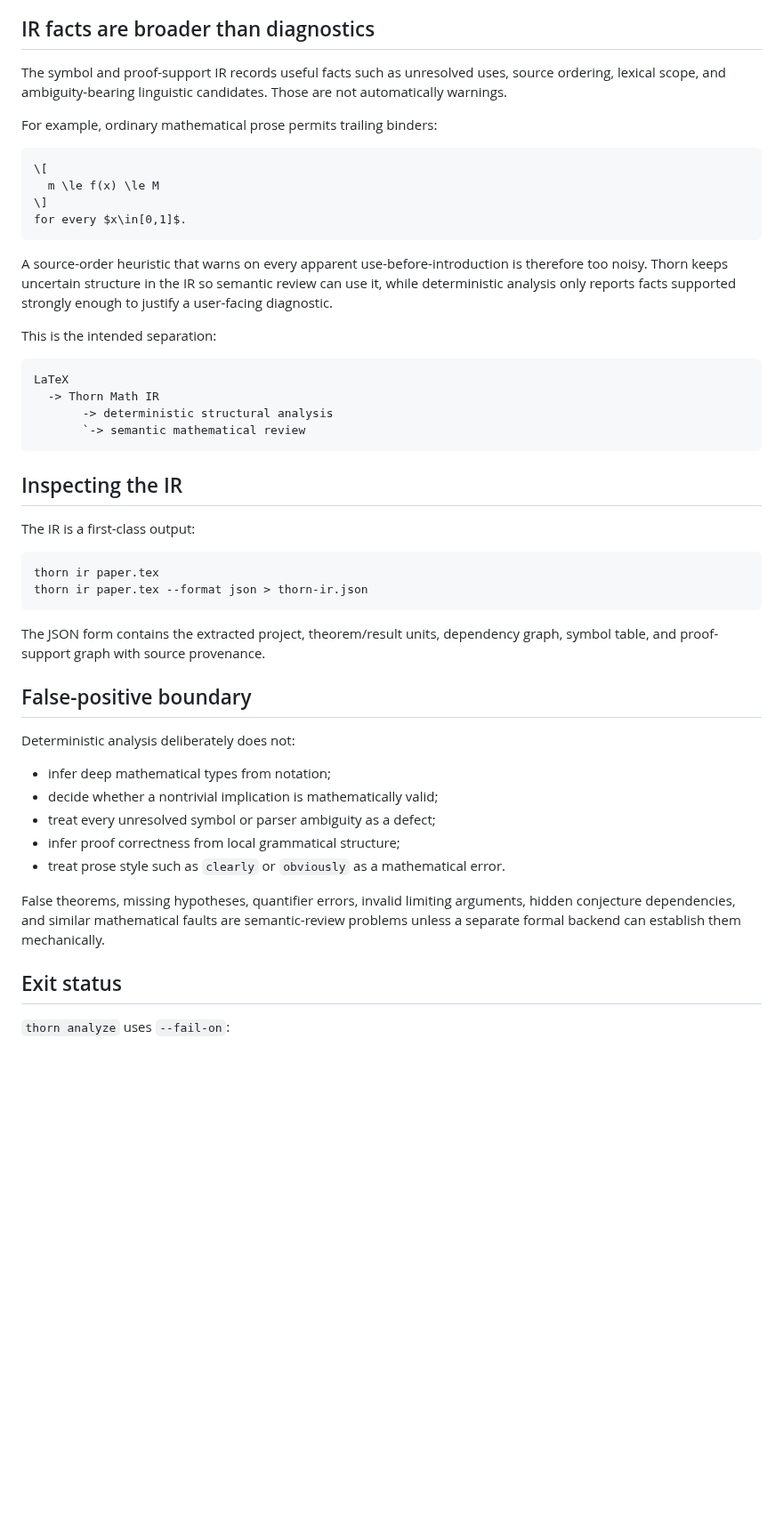
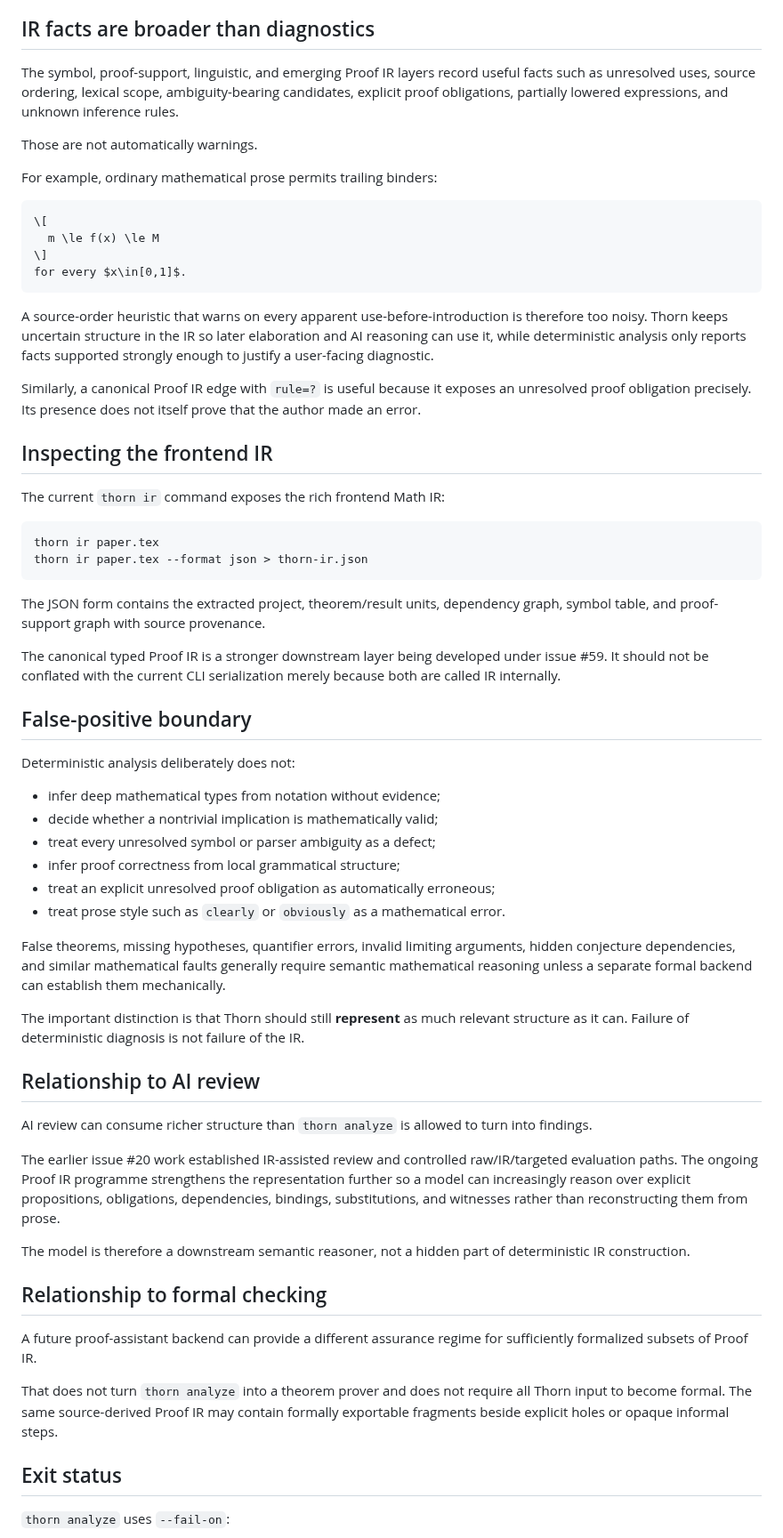
Before and after one commit to grantaj/thorn, a Markdown page: docs/analysis.md, the part around one of its changes. Shown at 89% size. GitHub-like rendering; blank space fills up the shorter version.

Commit message:
Keep deterministic analysis subordinate to Proof IR

````diff
--- a/docs/analysis.md
+++ b/docs/analysis.md
@@ -30,7 +56,9 @@ A clean analysis means only that none of the implemented structural rules fired.
 
 ## IR facts are broader than diagnostics
 
-The symbol and proof-support IR records useful facts such as unresolved uses, source ordering, lexical scope, and ambiguity-bearing linguistic candidates. Those are not automatically warnings.
+The symbol, proof-support, linguistic, and emerging Proof IR layers record useful facts such as unresolved uses, source ordering, lexical scope, ambiguity-bearing candidates, explicit proof obligations, partially lowered expressions, and unknown inference rules.
+
+Those are not automatically warnings.
 
 For example, ordinary mathematical prose permits trailing binders:
 
@@ -41,20 +69,13 @@ For example, ordinary mathematical prose permits trailing binders:
 for every $x\in[0,1]$.
 ```
 
-A source-order heuristic that warns on every apparent use-before-introduction is therefore too noisy. Thorn keeps uncertain structure in the IR so semantic review can use it, while deterministic analysis only reports facts supported strongly enough to justify a user-facing diagnostic.
+A source-order heuristic that warns on every apparent use-before-introduction is therefore too noisy. Thorn keeps uncertain structure in the IR so later elaboration and AI reasoning can use it, while deterministic analysis only reports facts supported strongly enough to justify a user-facing diagnostic.
 
-This is the intended separation:
+Similarly, a canonical Proof IR edge with `rule=?` is useful because it exposes an unresolved proof obligation precisely. Its presence does not itself prove that the author made an error.
 
-```text
-LaTeX
-  -> Thorn Math IR
-       -> deterministic structural analysis
-       `-> semantic mathematical review
-```
+## Inspecting the frontend IR
 
-## Inspecting the IR
-
-The IR is a first-class output:
+The current `thorn ir` command exposes the rich frontend Math IR:
 
 ```bash
 thorn ir paper.tex
@@ -63,17 +84,36 @@ thorn ir paper.tex --format json > thorn-ir.json
 
 The JSON form contains the extracted project, theorem/result units, dependency graph, symbol table, and proof-support graph with source provenance.
 
+The canonical typed Proof IR is a stronger downstream layer being developed under issue #59. It should not be conflated with the current CLI serialization merely because both are called IR internally.
+
 ## False-positive boundary
 
 Deterministic analysis deliberately does not:
 
-- infer deep mathematical types from notation;
+- infer deep mathematical types from notation without evidence;
 - decide whether a nontrivial implication is mathematically valid;
 - treat every unresolved symbol or parser ambiguity as a defect;
 - infer proof correctness from local grammatical structure;
+- treat an explicit unresolved proof obligation as automatically erroneous;
 - treat prose style such as `clearly` or `obviously` as a mathematical error.
 
-False theorems, missing hypotheses, quantifier errors, invalid limiting arguments, hidden conjecture dependencies, and similar mathematical faults are semantic-review problems unless a separate formal backend can establish them mechanically.
+False theorems, missing hypotheses, quantifier errors, invalid limiting arguments, hidden conjecture dependencies, and similar mathematical faults generally require semantic mathematical reasoning unless a separate formal backend can establish them mechanically.
+
+The important distinction is that Thorn should still **represent** as much relevant structure as it can. Failure of deterministic diagnosis is not failure of the IR.
+
+## Relationship to AI review
+
+AI review can consume richer structure than `thorn analyze` is allowed to turn into findings.
+
+The earlier issue #20 work established IR-assisted review and controlled raw/IR/targeted evaluation paths. The ongoing Proof IR programme strengthens the representation further so a model can increasingly reason over explicit propositions, obligations, dependencies, bindings, substitutions, and witnesses rather than reconstructing them from prose.
+
+The model is therefore a downstream semantic reasoner, not a hidden part of deterministic IR construction.
+
+## Relationship to formal checking
+
+A future proof-assistant backend can provide a different assurance regime for sufficiently formalized subsets of Proof IR.
+
+That does not turn `thorn analyze` into a theorem prover and does not require all Thorn input to become formal. The same source-derived Proof IR may contain formally exportable fragments beside explicit holes or opaque informal steps.
 
 ## Exit status
 
````
Also changed, not shown: other parts of docs/analysis.md (+26 -0 lines).
